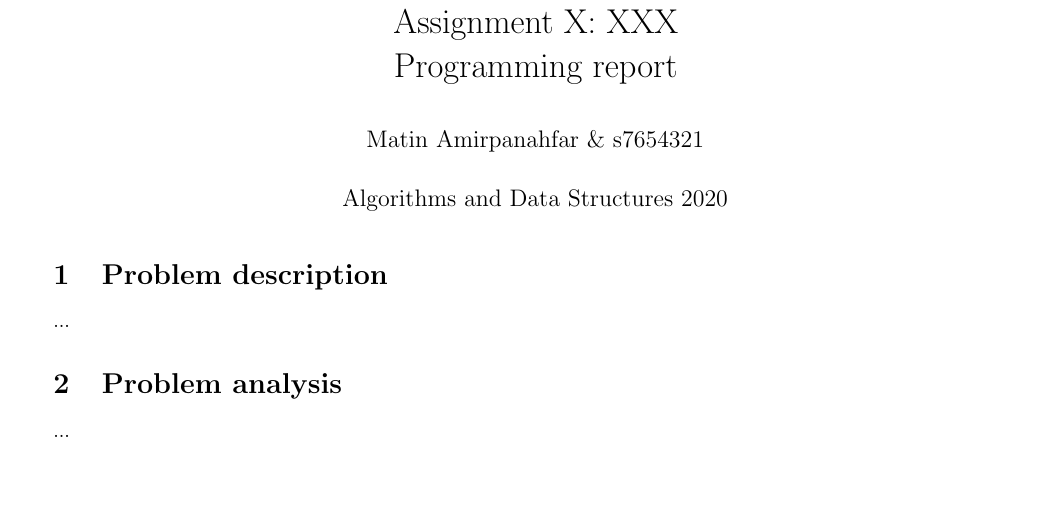
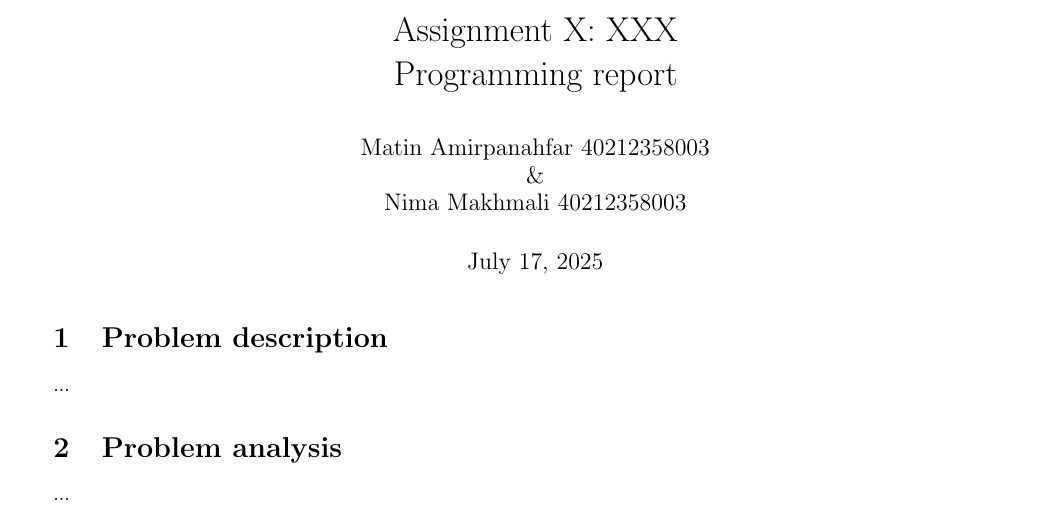
Before and after one commit to Divide-Coders/AlgoWars, a LaTeX document (doc/main.tex): part of the page before the commit and part of page 1 of 2 after it, cut so that both start at the same text, the shorter picture padded with empty space. Compiled offline with pdfLaTeX.

Commit message:
title doc changed

```diff
--- a/doc/main.tex
+++ b/doc/main.tex
@@ -24,16 +33,20 @@
 }
 % ... until here -------------------------------------------
 
+\begin{titlepage}
+	\title{\includegraphics[scale=0.1]{image/basu.png} \\
+   % replace X and XXX with the number and title of the assignment:
+  Assignment X: XXX \\ Programming report}
+	% DO NOT ADD YOUR NAME, only your student numbers:
+  \author{Matin Amirpanahfar 40212358003 \\ \& \\ Nima Makhmali 40212358003}
+  \date{\today}
+\end{titlepage}
+
 \begin{document}
 
-% replace X and XXX with the number and title of the assignment:
-\title{Assignment X: XXX \\ Programming report}
-% DO NOT ADD YOUR NAME, only your student numbers:
-\author{Matin Amirpanahfar \& s7654321}
-\date{Algorithms and Data Structures 2020}
+
 
 \maketitle
-
 
 %%%%%%%%%%%%%%%%%%%%%%%%%%%%%%%%%%%%%%%%%%%%%%%%%%%%%%%%%%%%%%%%%%%
 % NOTE: You MUST read and follow Appendix E of the lecture notes! %
```
Also changed, not shown: doc/image/basu.png (added), doc/image/basu2.png (added), doc/main.pdf, doc/main.tex (13 more changed lines), 5 other files.
